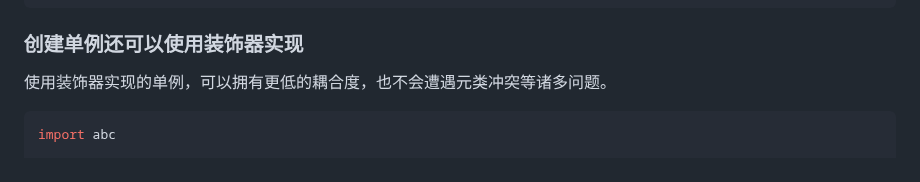
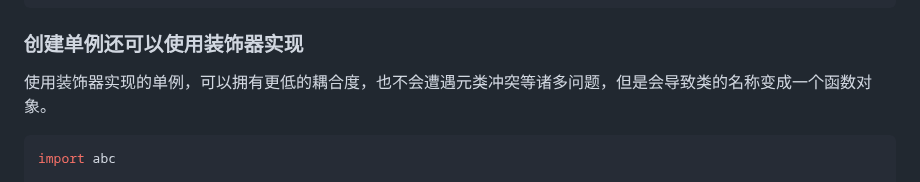
Before and after one commit to Wheel2Motor/articles, a Markdown page: Python3专题笔记/创建单例.md, the part around the change. Rendered like a GitHub page.

````diff
--- a/Python3专题笔记/创建单例.md
+++ b/Python3专题笔记/创建单例.md
@@ -98,7 +98,7 @@ class MyClass(QWidget, metaclass=QtSingleton):
 
 ### 创建单例还可以使用装饰器实现
 
-使用装饰器实现的单例，可以拥有更低的耦合度，也不会遭遇元类冲突等诸多问题。
+使用装饰器实现的单例，可以拥有更低的耦合度，也不会遭遇元类冲突等诸多问题，但是会导致类的名称变成一个函数对象。
 
 ```python
 import abc
````
